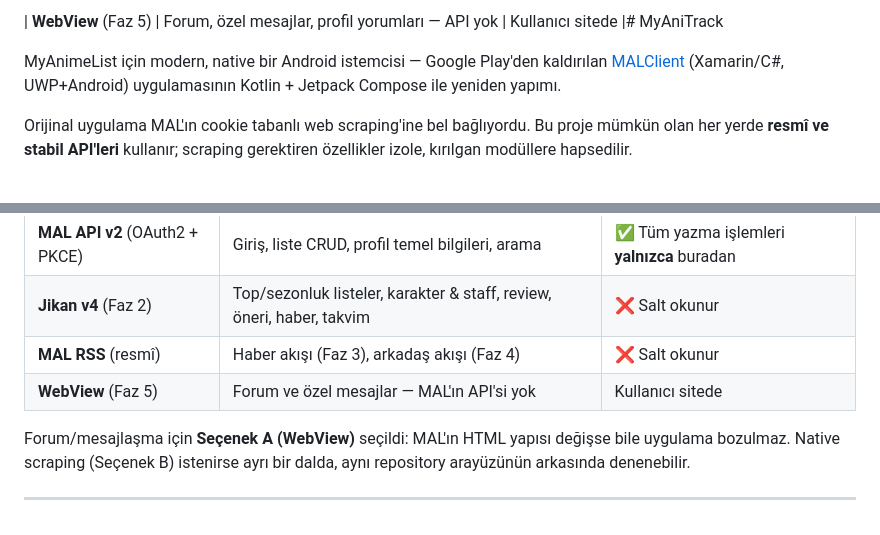
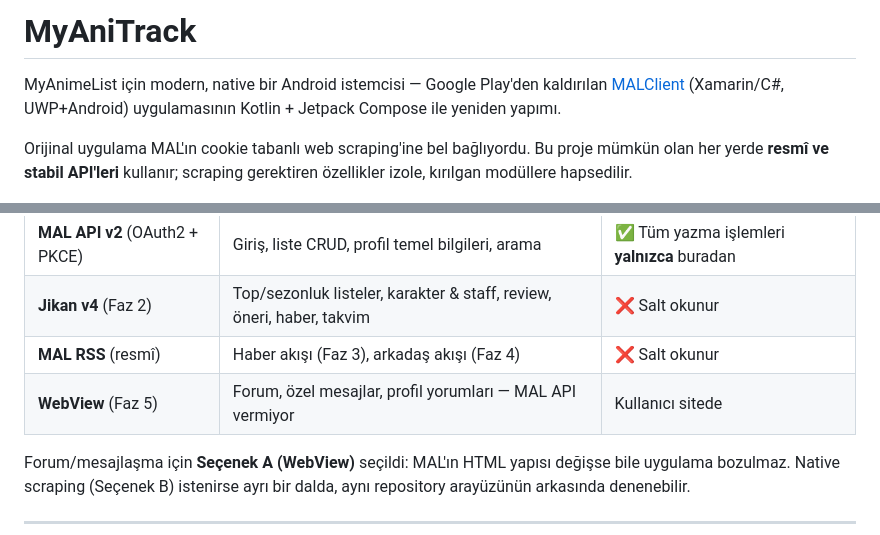
Before and after one commit to cubersu/myanitrack, a Markdown page: README.md, 2 parts joined by grey strips. GitHub-like rendering.

Commit message:
README: Faz 6 commit-inde bozulan baslik satirini onar
Co-Authored-By: Claude Opus 5 <noreply@anthropic.com>

```diff
--- a/README.md
+++ b/README.md
@@ -1,4 +1,4 @@
-| **WebView** (Faz 5) | Forum, özel mesajlar, profil yorumları — API yok | Kullanıcı sitede |# MyAniTrack
+# MyAniTrack
 
 MyAnimeList için modern, native bir Android istemcisi — Google Play'den kaldırılan
 [MALClient](https://github.com/Drutol/MALClient) (Xamarin/C#, UWP+Android) uygulamasının
@@ -112,7 +112,7 @@ gerektiğini açıkça söyler.
 | **MAL API v2** (OAuth2 + PKCE) | Giriş, liste CRUD, profil temel bilgileri, arama | ✅ Tüm yazma işlemleri **yalnızca** buradan |
 | **Jikan v4** (Faz 2) | Top/sezonluk listeler, karakter & staff, review, öneri, haber, takvim | ❌ Salt okunur |
 | **MAL RSS** (resmî) | Haber akışı (Faz 3), arkadaş akışı (Faz 4) | ❌ Salt okunur |
-| **WebView** (Faz 5) | Forum ve özel mesajlar — MAL'ın API'si yok | Kullanıcı sitede |
+| **WebView** (Faz 5) | Forum, özel mesajlar, profil yorumları — MAL API vermiyor | Kullanıcı sitede |
 
 Forum/mesajlaşma için **Seçenek A (WebView)** seçildi: MAL'ın HTML yapısı değişse
 bile uygulama bozulmaz. Native scraping (Seçenek B) istenirse ayrı bir dalda,
```
